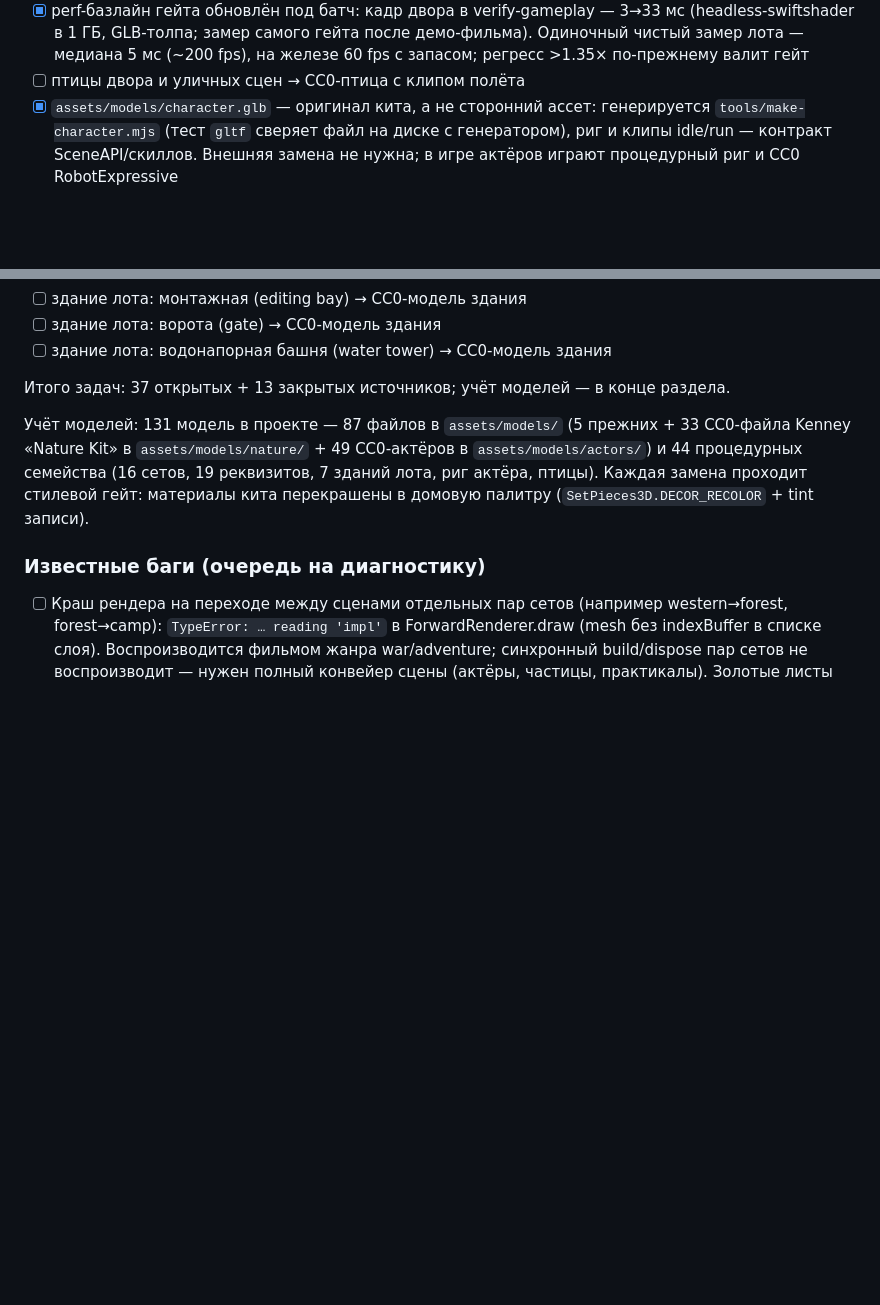
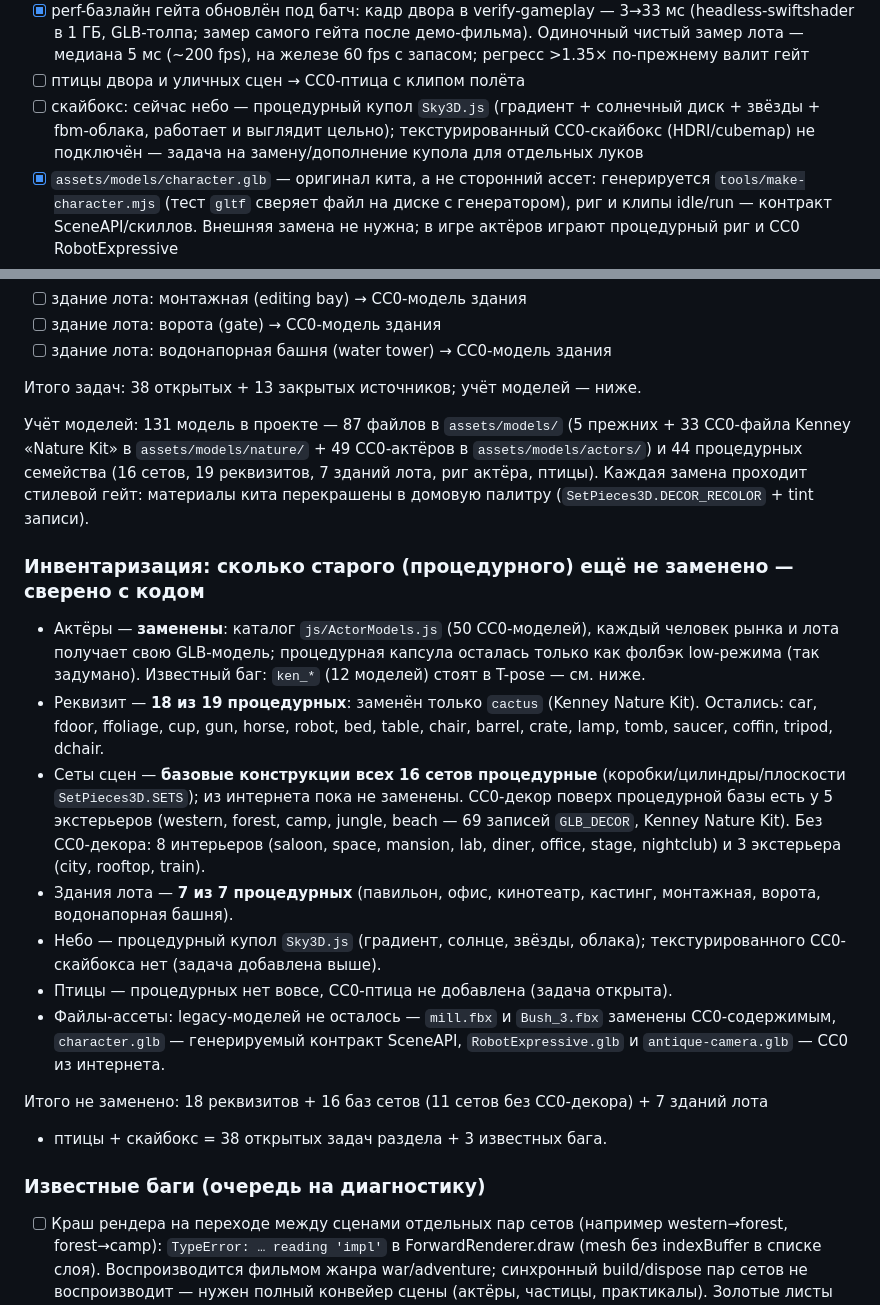
Before and after one commit to zavodilo/FabrikaGrez, a Markdown page: ROADMAP.md, 2 parts joined by grey strips. Drawn GitHub-style; blank space fills up the shorter version.

Commit message:
docs(роадмап): инвентаризация незаменённых процедурных моделей + задача на скайбокс

```diff
--- a/ROADMAP.md
+++ b/ROADMAP.md
@@ -516,6 +516,9 @@ poly.pizza, KhronosGroup/glTF-Sample-Assets, three.js examples.
       Одиночный чистый замер лота — медиана 5 мс (~200 fps), на железе 60 fps с запасом;
       регресс >1.35× по-прежнему валит гейт
 - [ ] птицы двора и уличных сцен → CC0-птица с клипом полёта
+- [ ] скайбокс: сейчас небо — процедурный купол `Sky3D.js` (градиент + солнечный диск +
+      звёзды + fbm-облака, работает и выглядит цельно); текстурированный CC0-скайбокс
+      (HDRI/cubemap) не подключён — задача на замену/дополнение купола для отдельных луков
 - [x] `assets/models/character.glb` — оригинал кита, а не сторонний ассет: генерируется
       `tools/make-character.mjs` (тест `gltf` сверяет файл на диске с генератором), риг и клипы
       idle/run — контракт SceneAPI/скиллов. Внешняя замена не нужна; в игре актёров играют
@@ -568,13 +571,38 @@ poly.pizza, KhronosGroup/glTF-Sample-Assets, three.js examples.
 - [ ] здание лота: ворота (gate) → CC0-модель здания
 - [ ] здание лота: водонапорная башня (water tower) → CC0-модель здания
 
-Итого задач: 37 открытых + 13 закрытых источников; учёт моделей — в конце раздела.
+Итого задач: 38 открытых + 13 закрытых источников; учёт моделей — ниже.
 
 Учёт моделей: 131 модель в проекте — 87 файлов в `assets/models/` (5 прежних + 33 CC0-файла
 Kenney «Nature Kit» в `assets/models/nature/` + 49 CC0-актёров в `assets/models/actors/`)
 и 44 процедурных семейства (16 сетов, 19 реквизитов,
 7 зданий лота, риг актёра, птицы). Каждая замена проходит стилевой гейт: материалы кита
 перекрашены в домовую палитру (`SetPieces3D.DECOR_RECOLOR` + tint записи).
+
+### Инвентаризация: сколько старого (процедурного) ещё не заменено — сверено с кодом
+
+- Актёры — **заменены**: каталог `js/ActorModels.js` (50 CC0-моделей), каждый человек рынка
+  и лота получает свою GLB-модель; процедурная капсула осталась только как фолбэк low-режима
+  (так задумано). Известный баг: `ken_*` (12 моделей) стоят в T-pose — см. ниже.
+- Реквизит — **18 из 19 процедурных**: заменён только `cactus` (Kenney Nature Kit).
+  Остались: car, fdoor, ffoliage, cup, gun, horse, robot, bed, table, chair, barrel, crate,
+  lamp, tomb, saucer, coffin, tripod, dchair.
+- Сеты сцен — **базовые конструкции всех 16 сетов процедурные** (коробки/цилиндры/плоскости
+  `SetPieces3D.SETS`); из интернета пока не заменены. CC0-декор поверх процедурной базы есть
+  у 5 экстерьеров (western, forest, camp, jungle, beach — 69 записей `GLB_DECOR`, Kenney
+  Nature Kit). Без CC0-декора: 8 интерьеров (saloon, space, mansion, lab, diner, office,
+  stage, nightclub) и 3 экстерьера (city, rooftop, train).
+- Здания лота — **7 из 7 процедурных** (павильон, офис, кинотеатр, кастинг, монтажная,
+  ворота, водонапорная башня).
+- Небо — процедурный купол `Sky3D.js` (градиент, солнце, звёзды, облака); текстурированного
+  CC0-скайбокса нет (задача добавлена выше).
+- Птицы — процедурных нет вовсе, CC0-птица не добавлена (задача открыта).
+- Файлы-ассеты: legacy-моделей не осталось — `mill.fbx` и `Bush_3.fbx` заменены CC0-содержимым,
+  `character.glb` — генерируемый контракт SceneAPI, `RobotExpressive.glb` и
+  `antique-camera.glb` — CC0 из интернета.
+
+Итого не заменено: 18 реквизитов + 16 баз сетов (11 сетов без CC0-декора) + 7 зданий лота
++ птицы + скайбокс = 38 открытых задач раздела + 3 известных бага.
 
 ### Известные баги (очередь на диагностику)
 
```
